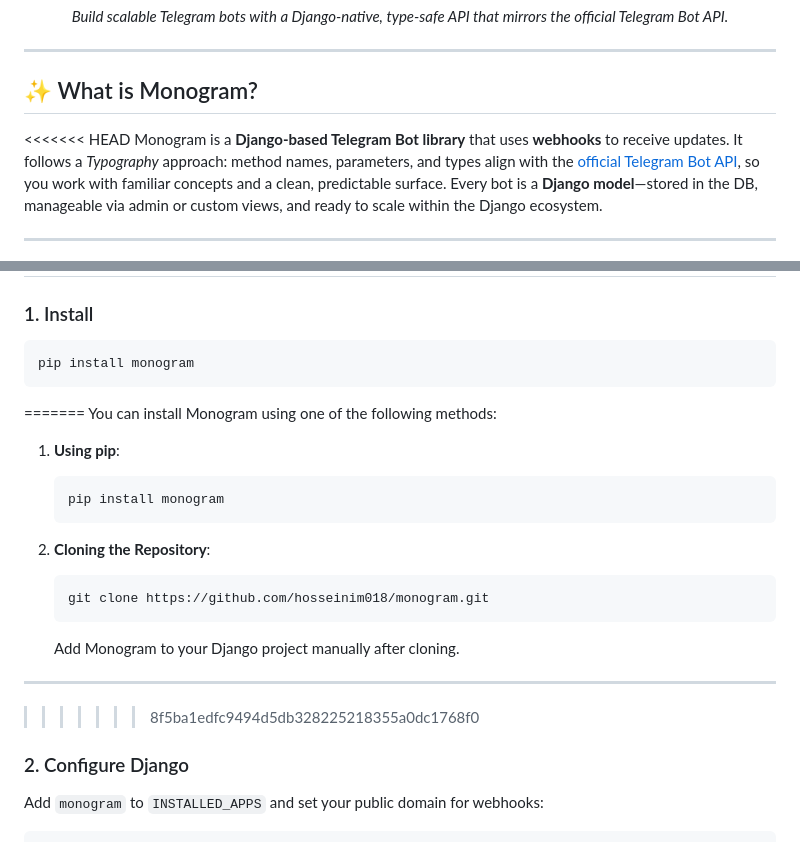
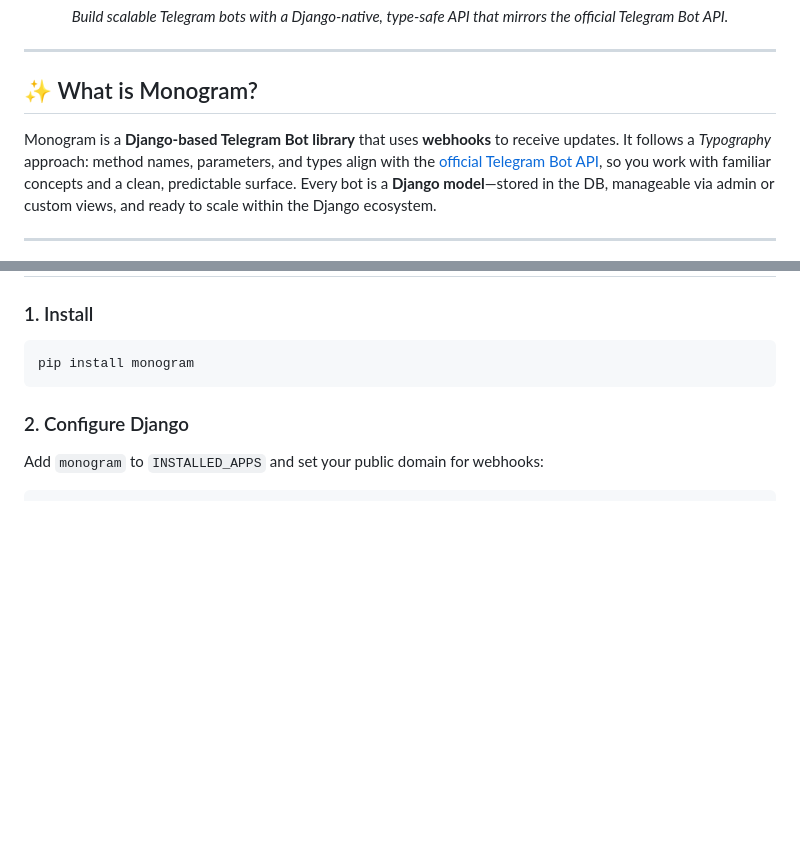
Before and after one commit to hosseinim018/monogram, a Markdown page: README.md, 2 parts joined by grey strips. GitHub-like rendering; blank space fills up the shorter version.

Commit message:
Remove outdated installation instructions from README.md to streamline project documentation and enhance clarity.

````diff
--- a/README.md
+++ b/README.md
@@ -12,7 +12,6 @@
 
 ## ✨ What is Monogram?
 
-<<<<<<< HEAD
 Monogram is a **Django-based Telegram Bot library** that uses **webhooks** to receive updates. It follows a *Typography* approach: method names, parameters, and types align with the [official Telegram Bot API](https://core.telegram.org/bots/api), so you work with familiar concepts and a clean, predictable surface. Every bot is a **Django model**—stored in the DB, manageable via admin or custom views, and ready to scale within the Django ecosystem.
 
 ---
@@ -57,21 +56,6 @@ Under the hood, Monogram is built on a simple inheritance chain that gives every
 ```bash
 pip install monogram
 ```
-=======
-You can install Monogram using one of the following methods:
-
-1. **Using pip**:
-   ```bash
-   pip install monogram
-   ```
-
-2. **Cloning the Repository**:
-   ```bash
-   git clone https://github.com/hosseinim018/monogram.git
-   ```
-   Add Monogram to your Django project manually after cloning.
----
->>>>>>> 8f5ba1edfc9494d5db328225218355a0dc1768f0
 
 ### 2. Configure Django
 
````
